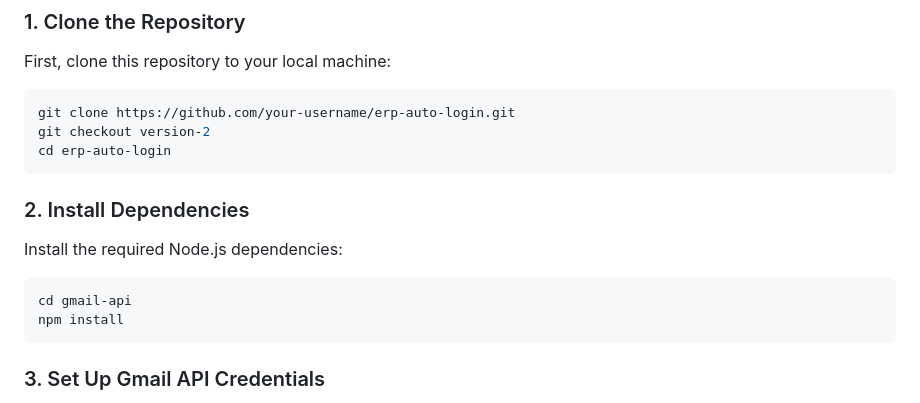
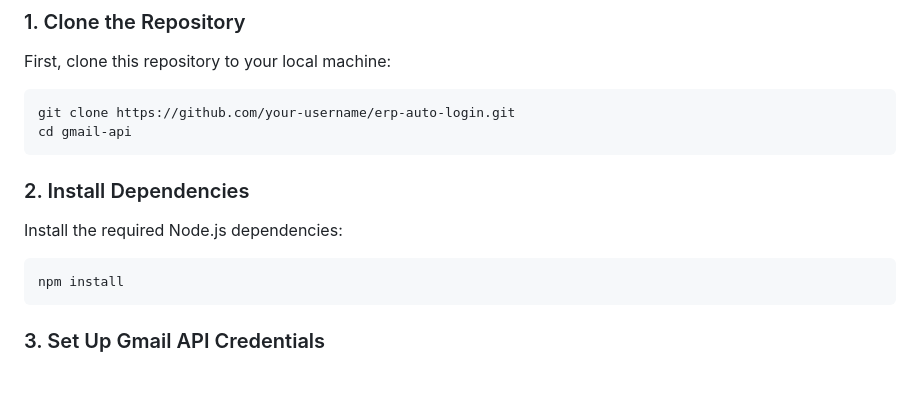
Before and after one commit to gopikant21/ERP_AUTO_LOGIN, a Markdown page: README.md, the part around the change. Drawn GitHub-style; blank space fills up the shorter version.

````diff
--- a/README.md
+++ b/README.md
@@ -25,14 +25,12 @@ To run this project, you will need the following:
 First, clone this repository to your local machine:
 ```bash
 git clone https://github.com/your-username/erp-auto-login.git
-git checkout version-2
-cd erp-auto-login
+cd gmail-api
 ```
 
 ### 2. Install Dependencies
 Install the required Node.js dependencies:
 ```bash
-cd gmail-api
 npm install
 ```
 
````
